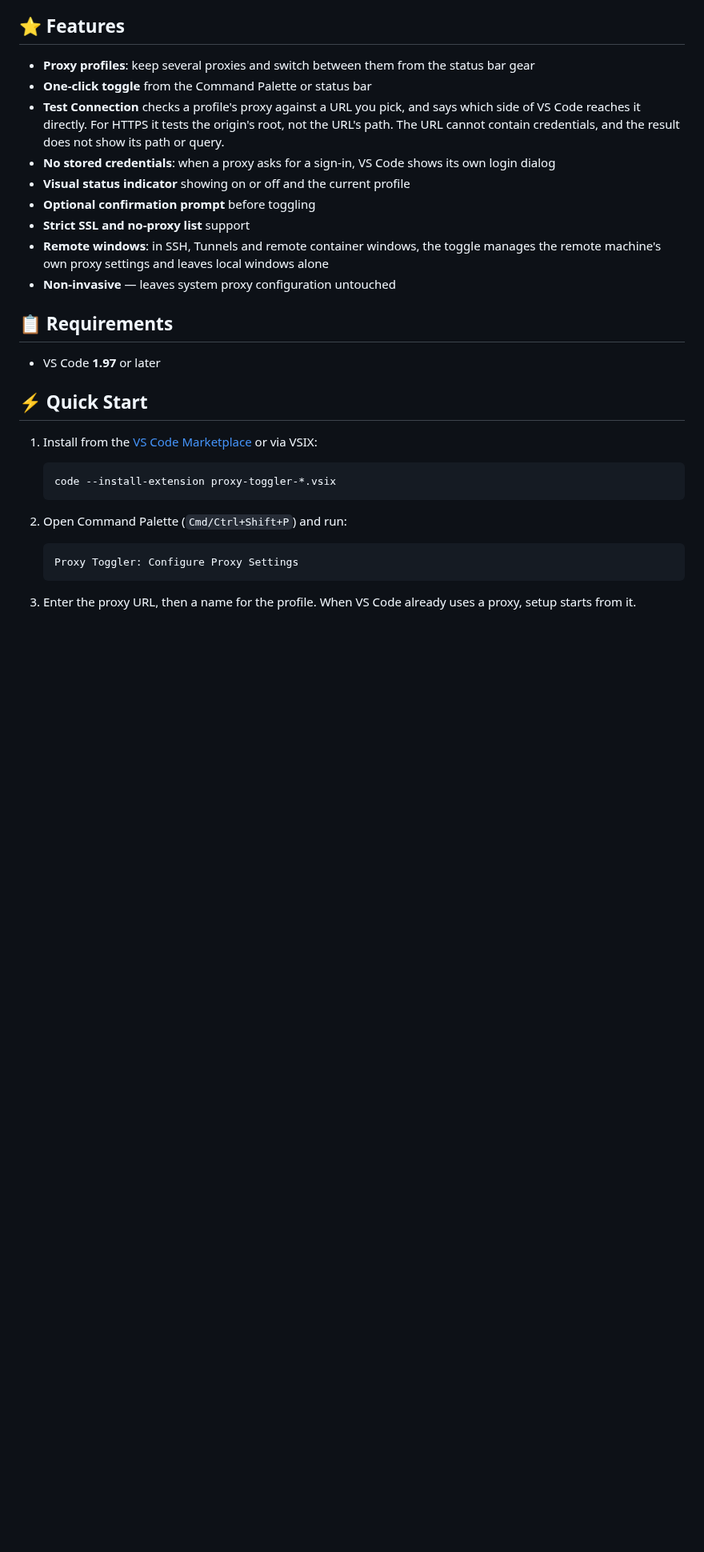
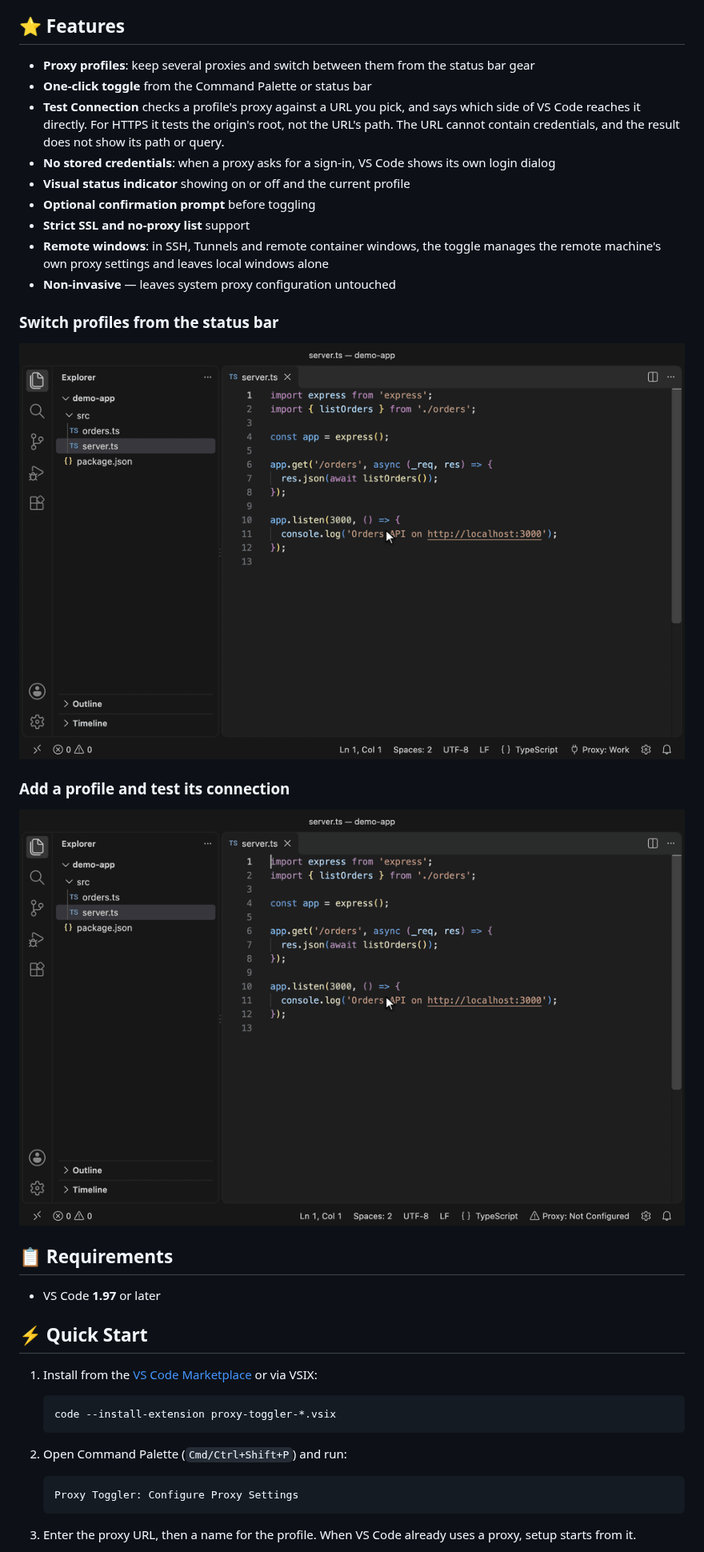
Before and after one commit to bluecloud-dev/proxy-toggler, a Markdown page: README.md, the part around the change. Shown at 80% size. Rendered like a GitHub page; pictures changed too: docs/media/add-and-test-profile.gif (added), docs/media/switch-profiles.gif (added); blank space fills up the shorter version.

Commit message:
docs: show profile switching and Test Connection in README GIFs
Two GIFs under Features, recorded in VS Code 1.144 with the 0.2.0 build:
switching profiles from the status bar, and adding a profile then
testing its connection. They live in docs/media, outside the package's
files list, so the VSIX keeps its size and file allowlist; vsce points
the packaged README at their GitHub URLs.

Co-Authored-By: Claude Opus 5.5 <noreply@anthropic.com>

```diff
--- a/README.md
+++ b/README.md
@@ -53,6 +53,14 @@
 - **Remote windows**: in SSH, Tunnels and remote container windows, the toggle manages the remote
   machine's own proxy settings and leaves local windows alone
 - **Non-invasive** — leaves system proxy configuration untouched
+
+### Switch profiles from the status bar
+
+![Clicking "Proxy: Work" in the status bar turns the proxy off. The gear next to it opens the profile switcher, and picking Home turns the proxy on with that profile.](docs/media/switch-profiles.gif)
+
+### Add a profile and test its connection
+
+![Clicking "Proxy: Not Configured" asks for a proxy URL and a name, and saves the Office profile. Test Connection then reaches github.com through the proxy, which answers 200.](docs/media/add-and-test-profile.gif)
 
 ## :clipboard: Requirements
 
```
